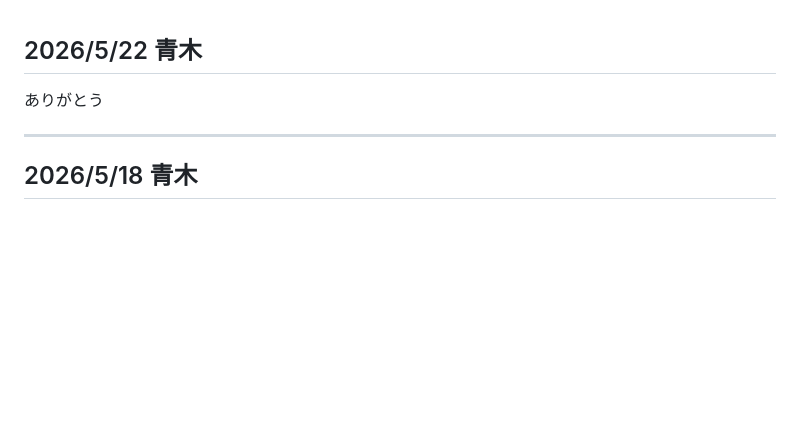
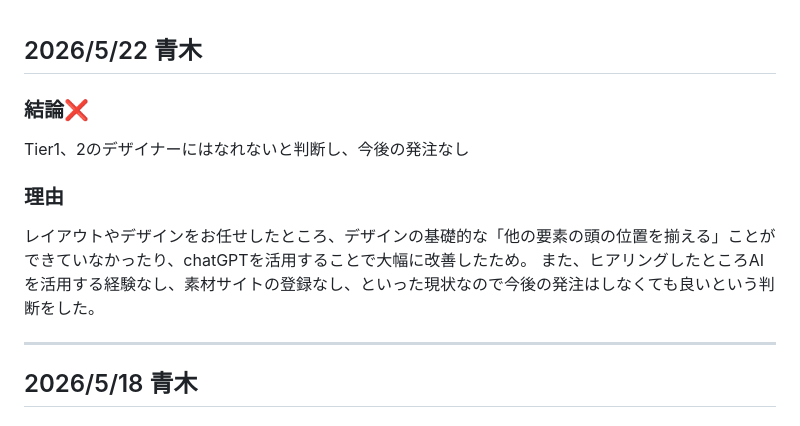
Before and after one commit to nakagawa-prog/partner-reviews, a Markdown page: partners/hiraoka.md, the part around the change. Drawn GitHub-style; blank space fills up the shorter version.

Commit message:
平岡さん 2026/5/22 青木の所感を更新（結論・理由を追記）

```diff
--- a/partners/hiraoka.md
+++ b/partners/hiraoka.md
@@ -2,7 +2,14 @@
 
 ## 2026/5/22 青木
 
-ありがとう
+### 結論❌
+
+Tier1、2のデザイナーにはなれないと判断し、今後の発注なし
+
+### 理由
+
+レイアウトやデザインをお任せしたところ、デザインの基礎的な「他の要素の頭の位置を揃える」ことができていなかったり、chatGPTを活用することで大幅に改善したため。
+また、ヒアリングしたところAIを活用する経験なし、素材サイトの登録なし、といった現状なので今後の発注はしなくても良いという判断をした。
 
 ---
 
```
